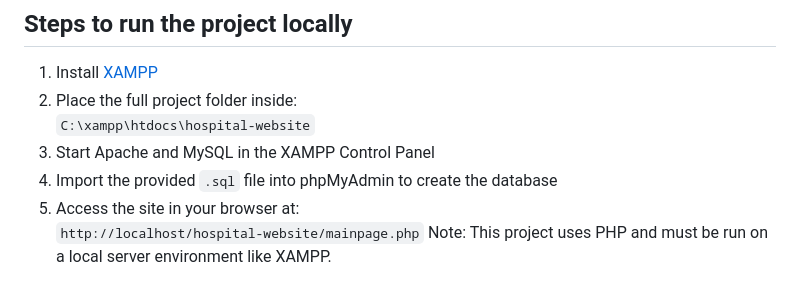
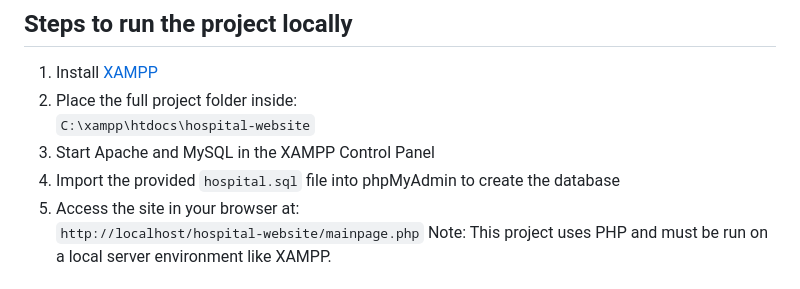
Before and after one commit to shenoynidhi/hospital-website, a Markdown page: README.md, the part around the change. Drawn GitHub-style.

```diff
--- a/README.md
+++ b/README.md
@@ -19,7 +19,7 @@ This is a dynamic hospital management website developed as part of my academic m
 2. Place the full project folder inside:
    `C:\xampp\htdocs\hospital-website`
 3. Start Apache and MySQL in the XAMPP Control Panel
-4. Import the provided `.sql` file into phpMyAdmin to create the database
+4. Import the provided `hospital.sql` file into phpMyAdmin to create the database
 5. Access the site in your browser at:
    `http://localhost/hospital-website/mainpage.php`
 Note: This project uses PHP and must be run on a local server environment like XAMPP.
```
